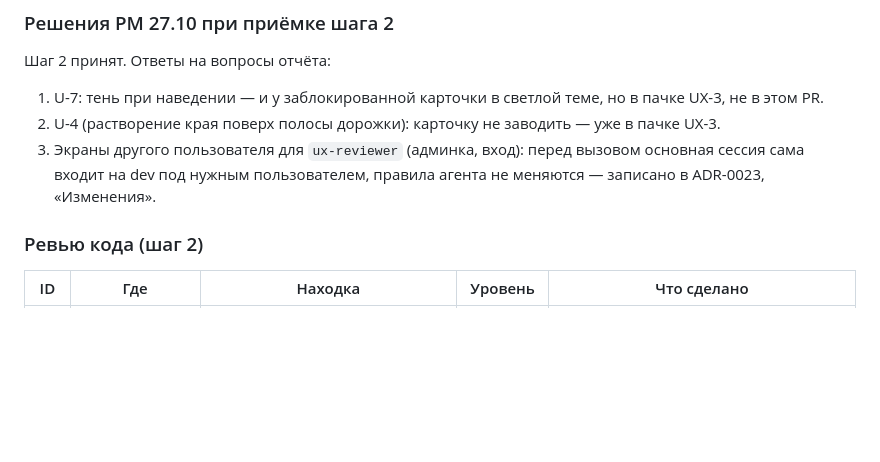
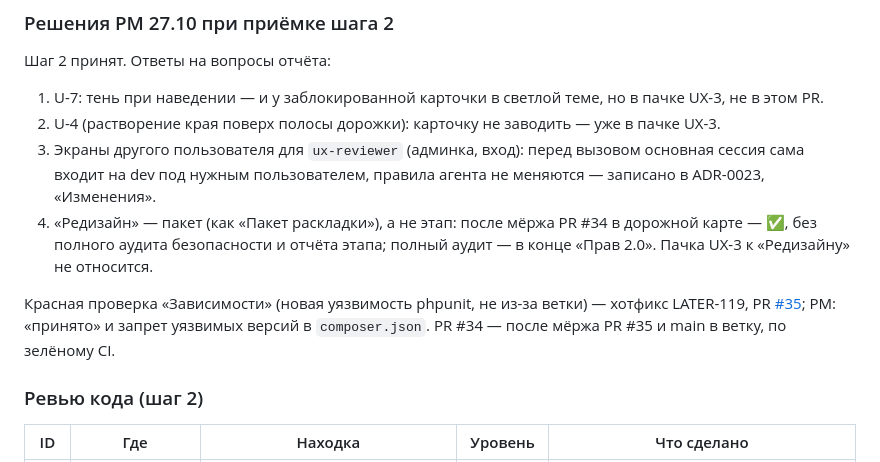
Before and after one commit to luvu1uvu/selen, a Markdown page: docs/stages/redesign.md, the part around the change. GitHub-like rendering; blank space fills up the shorter version.

Commit message:
docs: редизайн, шаг 2 — журнал: «Редизайн» — пакет, хотфикс LATER-119 перед мёржем
Co-Authored-By: Claude Opus 5.5 <noreply@anthropic.com>

```diff
--- a/docs/stages/redesign.md
+++ b/docs/stages/redesign.md
@@ -540,6 +540,12 @@ dev, а прототипы — файлы), hook проверен — актив
 2. U-4 (растворение края поверх полосы дорожки): карточку не заводить — уже в пачке UX-3.
 3. Экраны другого пользователя для `ux-reviewer` (админка, вход): перед вызовом основная сессия сама входит на dev под
    нужным пользователем, правила агента не меняются — записано в ADR-0023, «Изменения».
+4. «Редизайн» — пакет (как «Пакет раскладки»), а не этап: после мёржа PR #34 в дорожной карте — ✅, без полного аудита
+   безопасности и отчёта этапа; полный аудит — в конце «Прав 2.0». Пачка UX-3 к «Редизайну» не относится.
+
+Красная проверка «Зависимости» (новая уязвимость phpunit, не из-за ветки) — хотфикс LATER-119, PR
+[#35](https://github.com/luvu1uvu/selen/pull/35); PM: «принято» и запрет уязвимых версий в `composer.json`. PR #34 —
+после мёржа PR #35 и main в ветку, по зелёному CI.
 
 ### Ревью кода (шаг 2)
 
```
